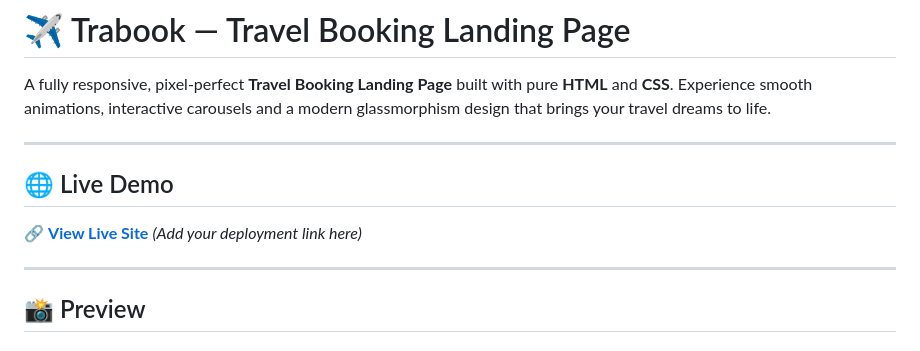
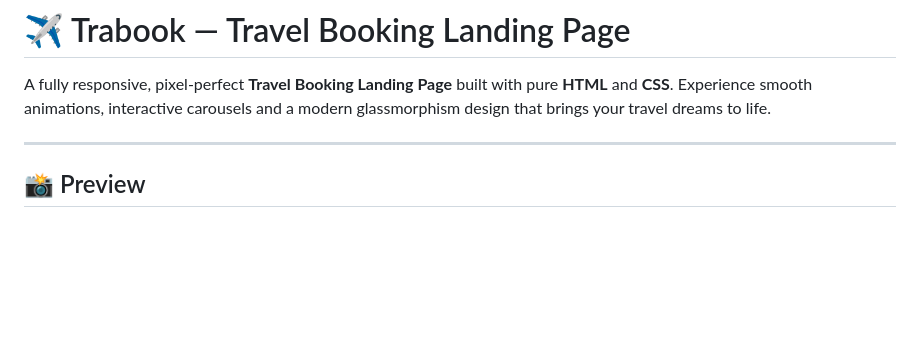
Before and after one commit to Lokesh-web16/Trabook-Landling-Page, a Markdown page: README.md, the part around the change. Drawn GitHub-style; blank space fills up the shorter version.

```diff
--- a/README.md
+++ b/README.md
@@ -2,11 +2,7 @@
 
 A fully responsive, pixel-perfect **Travel Booking Landing Page** built with pure **HTML** and **CSS**. Experience smooth animations, interactive carousels and a modern glassmorphism design that brings your travel dreams to life.
 
----
 
-## 🌐 Live Demo
-
-🔗 **[View Live Site](#)** _(Add your deployment link here)_
 
 ---
 
```
